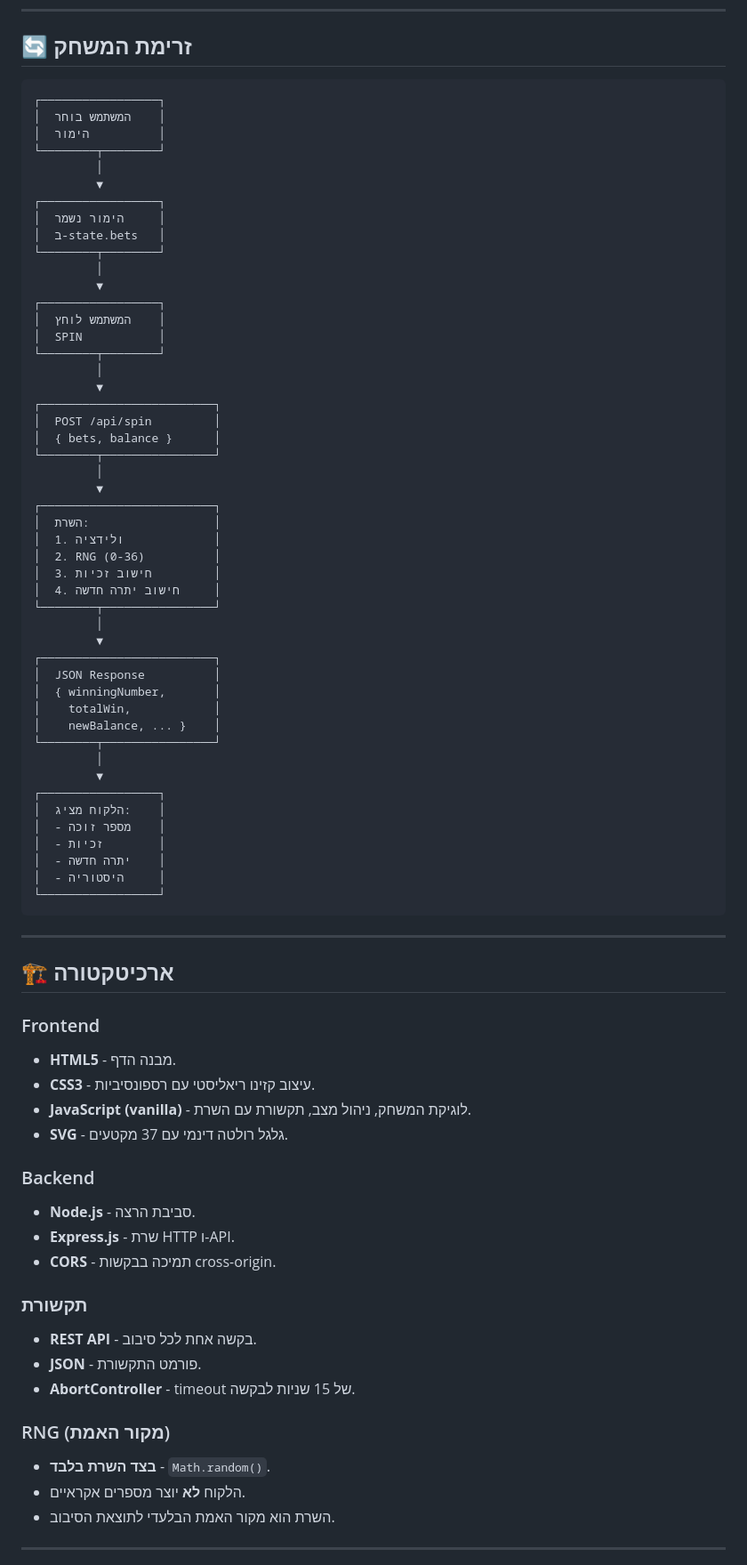
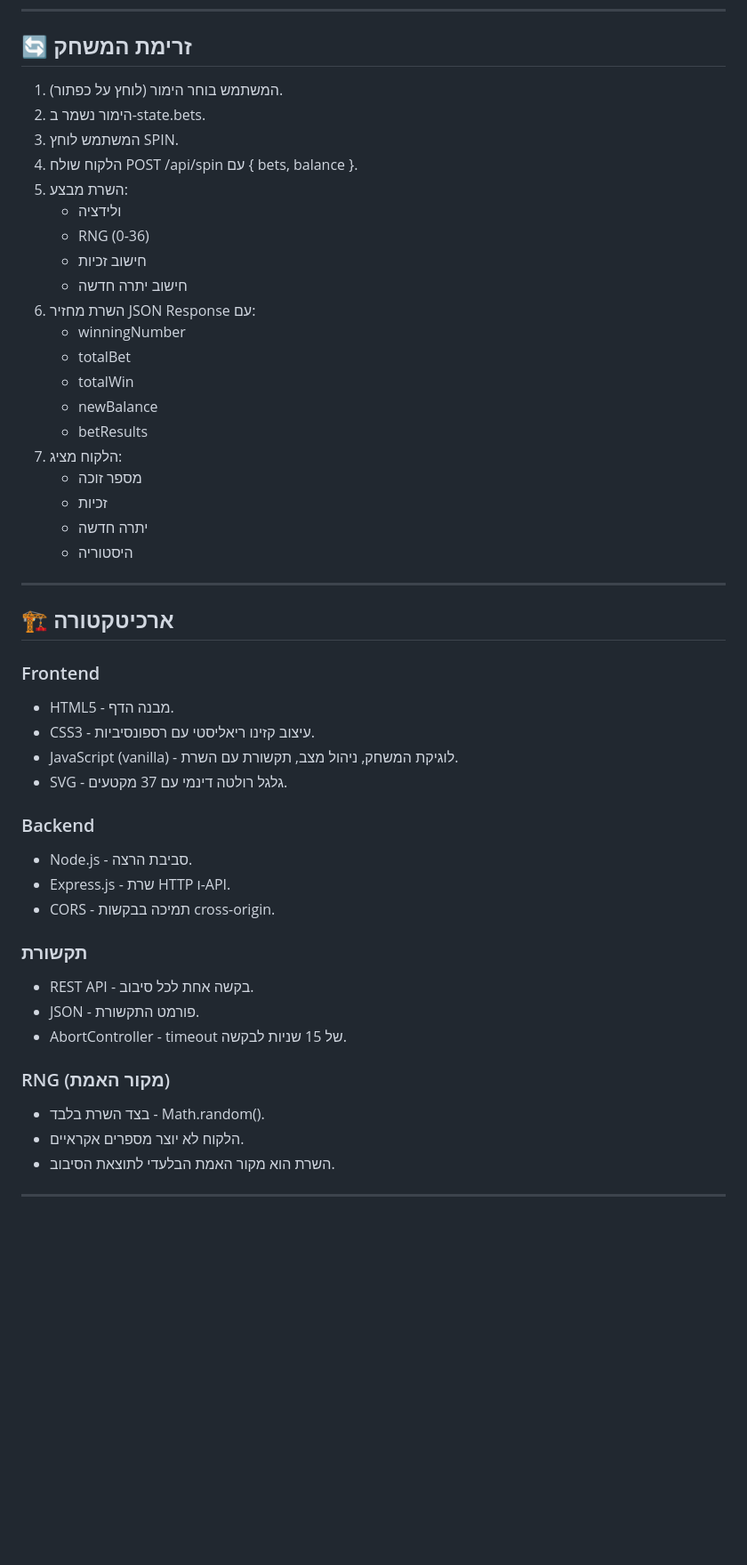
Before and after one commit to shalev7948/roulette-game-0.3, a Markdown page: roulette-game 0.3/README.md, the part around one of its changes. Shown at 89% size. Rendered like a GitHub page; blank space fills up the shorter version.

````diff
--- a/roulette-game 0.3/README.md
+++ b/roulette-game 0.3/README.md
@@ -75,80 +70,50 @@ npm start
 
 ## 🔄 זרימת המשחק
 
-```
-┌─────────────────┐
-│  המשתמש בוחר    │
-│  הימור          │
-└────────┬────────┘
-         │
-         ▼
-┌─────────────────┐
-│  הימור נשמר     │
-│  ב-state.bets   │
-└────────┬────────┘
-         │
-         ▼
-┌─────────────────┐
-│  המשתמש לוחץ    │
-│  SPIN           │
-└────────┬────────┘
-         │
-         ▼
-┌─────────────────────────┐
-│  POST /api/spin         │
-│  { bets, balance }      │
-└────────┬────────────────┘
-         │
-         ▼
-┌─────────────────────────┐
-│  השרת:                  │
-│  1. ולידציה             │
-│  2. RNG (0-36)          │
-│  3. חישוב זכיות         │
-│  4. חישוב יתרה חדשה     │
-└────────┬────────────────┘
-         │
-         ▼
-┌─────────────────────────┐
-│  JSON Response          │
-│  { winningNumber,       │
-│    totalWin,            │
-│    newBalance, ... }    │
-└────────┬────────────────┘
-         │
-         ▼
-┌─────────────────┐
-│  הלקוח מציג:    │
-│  - מספר זוכה    │
-│  - זכיות        │
-│  - יתרה חדשה    │
-│  - היסטוריה     │
-└─────────────────┘
-```
+1. המשתמש בוחר הימור (לוחץ על כפתור).
+2. הימור נשמר ב-state.bets.
+3. המשתמש לוחץ SPIN.
+4. הלקוח שולח POST /api/spin עם { bets, balance }.
+5. השרת מבצע:
+   - ולידציה
+   - RNG (0-36)
+   - חישוב זכיות
+   - חישוב יתרה חדשה
+6. השרת מחזיר JSON Response עם:
+   - winningNumber
+   - totalBet
+   - totalWin
+   - newBalance
+   - betResults
+7. הלקוח מציג:
+   - מספר זוכה
+   - זכיות
+   - יתרה חדשה
+   - היסטוריה
 
 ---
 
 ## 🏗️ ארכיטקטורה
 
 ### Frontend
-- **HTML5** - מבנה הדף.
-- **CSS3** - עיצוב קזינו ריאליסטי עם רספונסיביות.
-- **JavaScript (vanilla)** - לוגיקת המשחק, ניהול מצב, תקשורת עם השרת.
-- **SVG** - גלגל רולטה דינמי עם 37 מקטעים.
+- HTML5 - מבנה הדף.
+- CSS3 - עיצוב קזינו ריאליסטי עם רספונסיביות.
+- JavaScript (vanilla) - לוגיקת המשחק, ניהול מצב, תקשורת עם השרת.
+- SVG - גלגל רולטה דינמי עם 37 מקטעים.
 
 ### Backend
-- **Node.js** - סביבת הרצה.
-- **Express.js** - שרת HTTP ו-API.
-- **CORS** - תמיכה בבקשות cross-origin.
+- Node.js - סביבת הרצה.
+- Express.js - שרת HTTP ו-API.
+- CORS - תמיכה בבקשות cross-origin.
 
 ### תקשורת
-- **REST API** - בקשה אחת לכל סיבוב.
-- **JSON** - פורמט התקשורת.
-- **AbortController** - timeout של 15 שניות לבקשה.
+- REST API - בקשה אחת לכל סיבוב.
+- JSON - פורמט התקשורת.
+- AbortController - timeout של 15 שניות לבקשה.
 
 ### RNG (מקור האמת)
-- **בצד השרת בלבד** - `Math.random()`.
-- הלקוח **לא** יוצר מספרים אקראיים.
+- בצד השרת בלבד - Math.random().
+- הלקוח לא יוצר מספרים אקראיים.
 - השרת הוא מקור האמת הבלעדי לתוצאת הסיבוב.
 
 ---
````
Also changed, not shown: other parts of roulette-game 0.3/README.md (+64 -92 lines).
